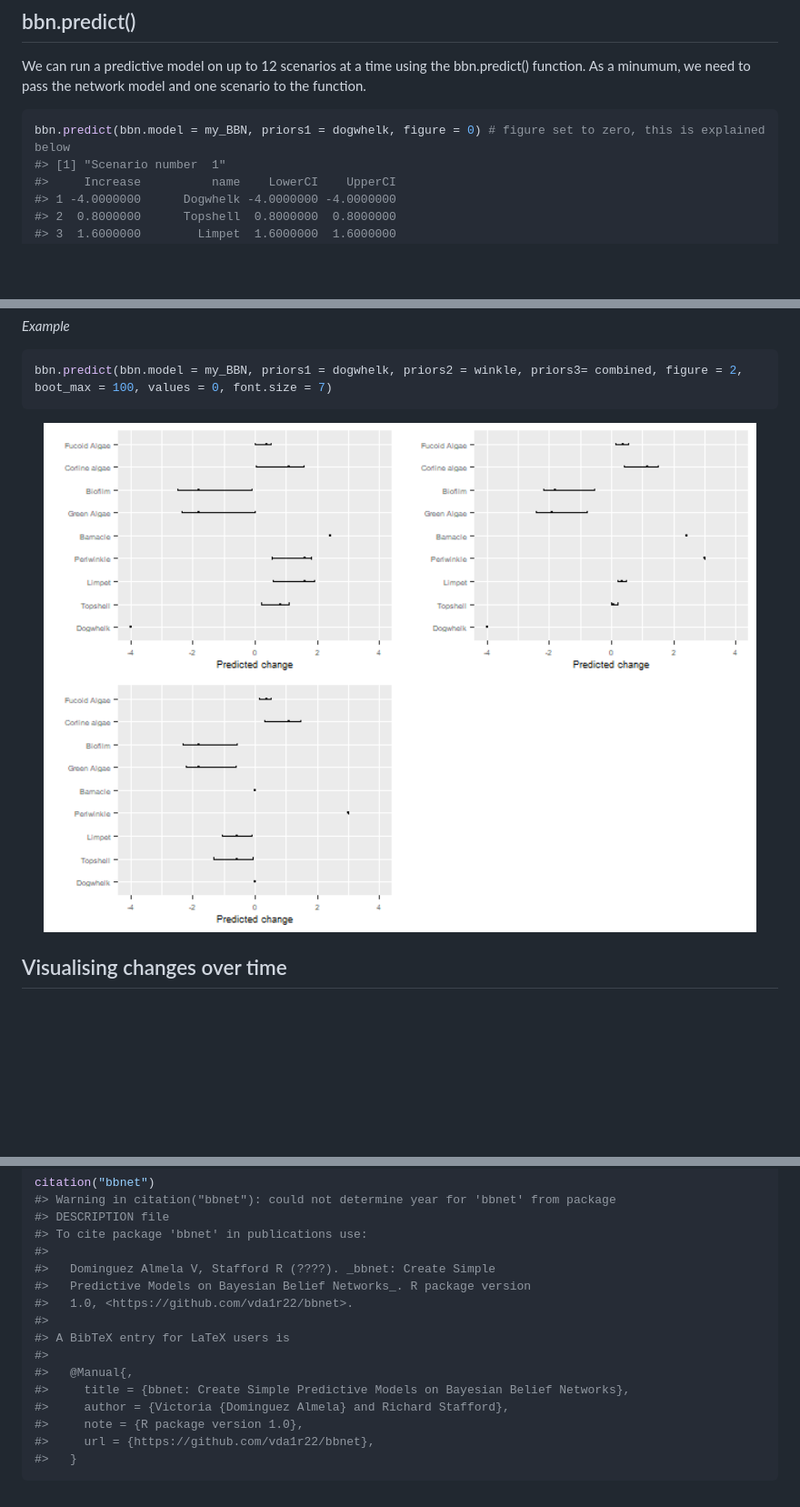
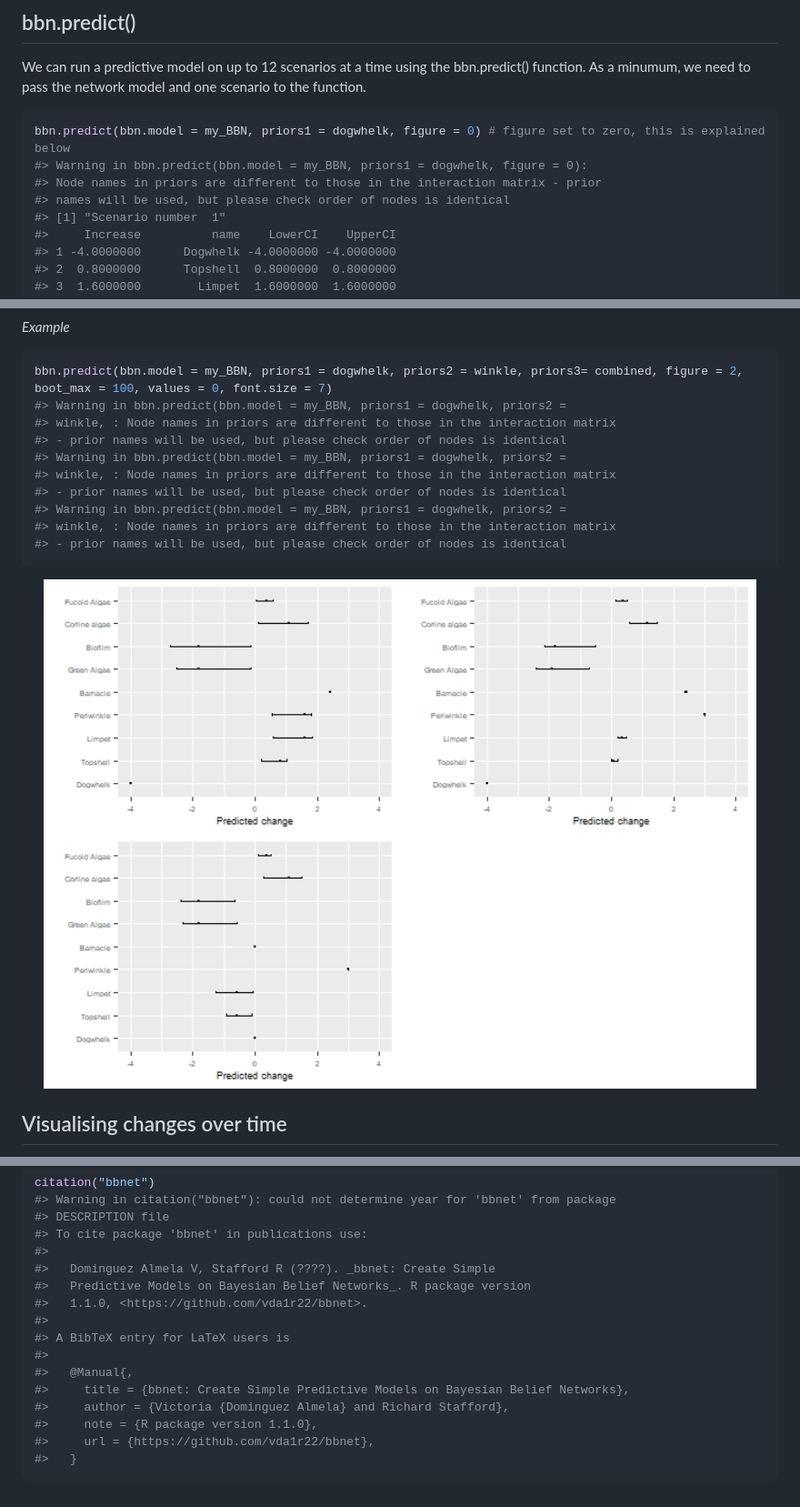
Before and after one commit to vda1r22/bbnet, a Markdown page: README.md, 3 parts joined by grey strips. Shown: that part at 91% size. GitHub-like rendering; pictures changed too: man/figures/README-unnamed-chunk-5-1.png; blank space fills up the shorter version.

````diff
--- a/README.md
+++ b/README.md
@@ -160,6 +163,9 @@ and one scenario to the function.
 
 ``` r
 bbn.predict(bbn.model = my_BBN, priors1 = dogwhelk, figure = 0) # figure set to zero, this is explained below
+#> Warning in bbn.predict(bbn.model = my_BBN, priors1 = dogwhelk, figure = 0):
+#> Node names in priors are different to those in the interaction matrix - prior
+#> names will be used, but please check order of nodes is identical
 #> [1] "Scenario number  1"
 #>     Increase          name    LowerCI    UpperCI
 #> 1 -4.0000000      Dogwhelk -4.0000000 -4.0000000
@@ -225,6 +231,15 @@ columns then rows)
 
 ``` r
 bbn.predict(bbn.model = my_BBN, priors1 = dogwhelk, priors2 = winkle, priors3= combined, figure = 2, boot_max = 100, values = 0, font.size = 7)
+#> Warning in bbn.predict(bbn.model = my_BBN, priors1 = dogwhelk, priors2 =
+#> winkle, : Node names in priors are different to those in the interaction matrix
+#> - prior names will be used, but please check order of nodes is identical
+#> Warning in bbn.predict(bbn.model = my_BBN, priors1 = dogwhelk, priors2 =
+#> winkle, : Node names in priors are different to those in the interaction matrix
+#> - prior names will be used, but please check order of nodes is identical
+#> Warning in bbn.predict(bbn.model = my_BBN, priors1 = dogwhelk, priors2 =
+#> winkle, : Node names in priors are different to those in the interaction matrix
+#> - prior names will be used, but please check order of nodes is identical
 ```
 
 <img src="man/figures/README-unnamed-chunk-5-1.png" width="100%" />
@@ -579,14 +598,14 @@ citation("bbnet")
 #>
 #>   Dominguez Almela V, Stafford R (????). _bbnet: Create Simple
 #>   Predictive Models on Bayesian Belief Networks_. R package version
-#>   1.0, <https://github.com/vda1r22/bbnet>.
+#>   1.1.0, <https://github.com/vda1r22/bbnet>.
 #>
 #> A BibTeX entry for LaTeX users is
 #>
 #>   @Manual{,
 #>     title = {bbnet: Create Simple Predictive Models on Bayesian Belief Networks},
 #>     author = {Victoria {Dominguez Almela} and Richard Stafford},
-#>     note = {R package version 1.0},
+#>     note = {R package version 1.1.0},
 #>     url = {https://github.com/vda1r22/bbnet},
 #>   }
 ```
````
Also changed, not shown: other parts of README.md (+26 -19 lines), cran-comments.md (+7 -5 lines), man/figures/README-unnamed-chunk-10-3.png, man/figures/README-unnamed-chunk-6-1.png, man/figures/README-unnamed-chunk-6-4.png, man/figures/README-unnamed-chunk-8-1.png.
